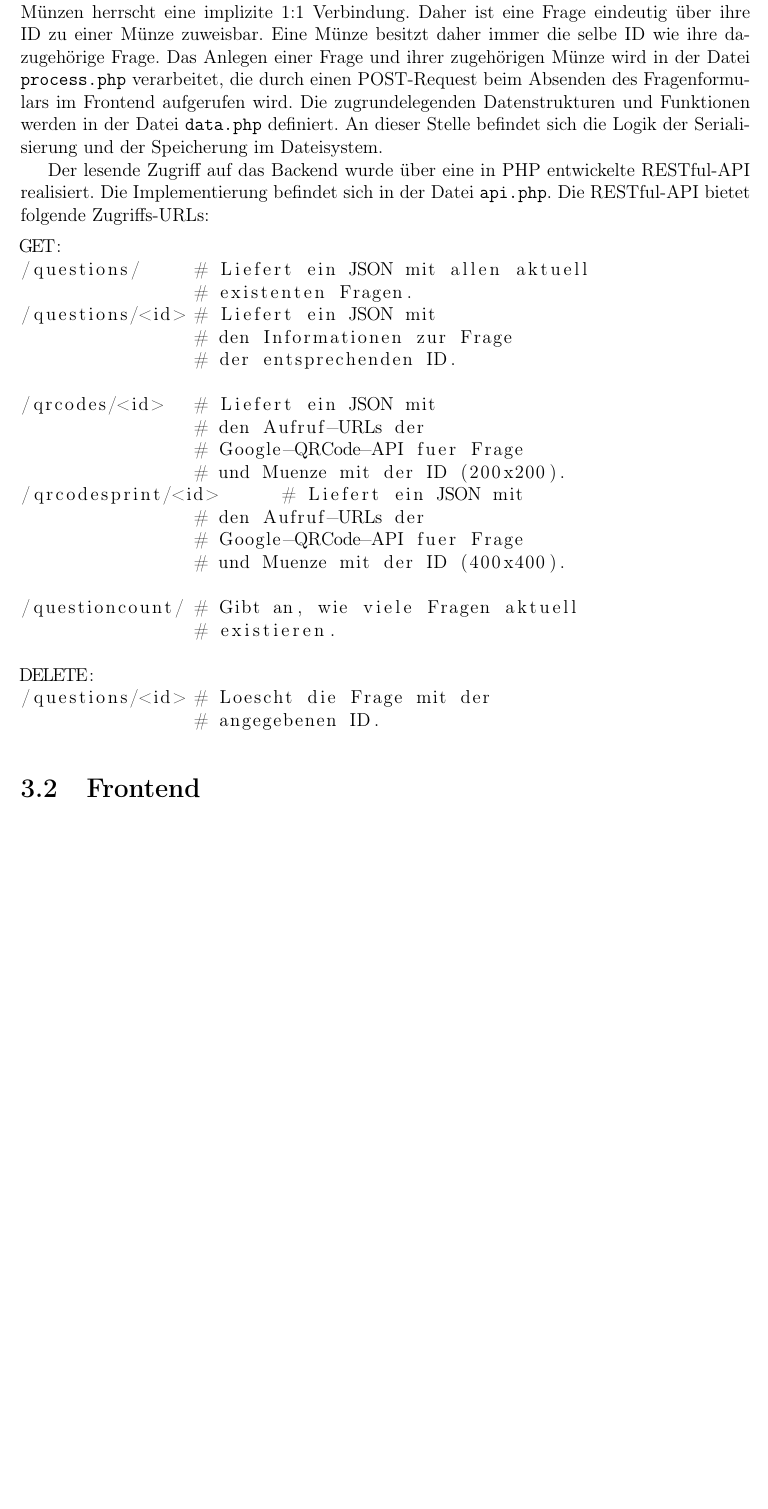
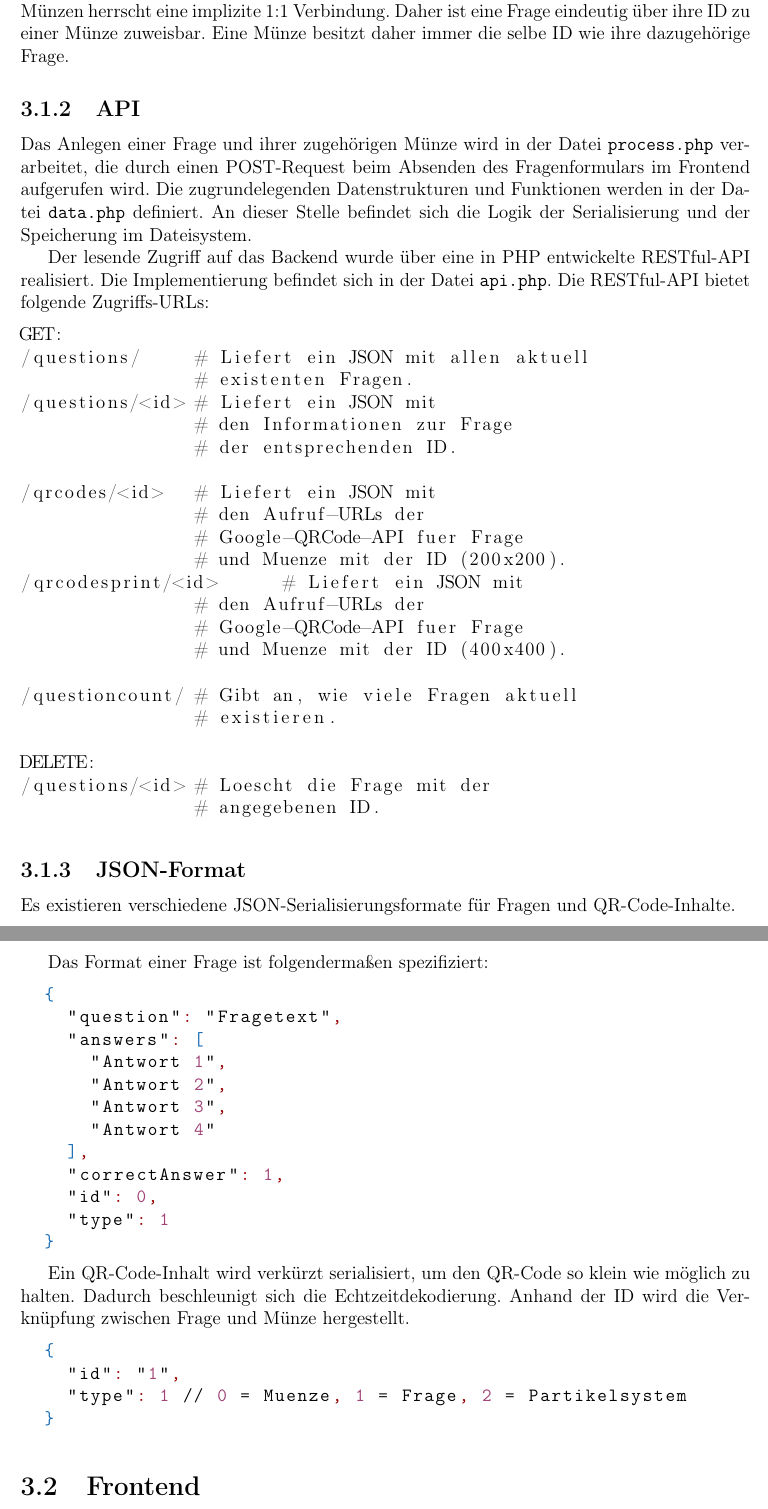
Before and after one commit to mervyn-mccreight/unity-cardboard-qr, a LaTeX document (Documentation/ar_qrcode_documentation.tex, which reads Documentation/chapter/tdot.tex): part of page 8 of 13 before the commit and two parts of pages 8 and 9 of 14 after it, the two joined at a grey line, cut so that both start at the same text, the shorter picture padded with empty space. Compiled offline with pdfLaTeX.

Commit message:
Doc: added json format doc

```diff
--- a/Documentation/chapter/tdot.tex
+++ b/Documentation/chapter/tdot.tex
@@ -34,6 +36,9 @@ Um die Speicherung zu strukturieren, wird automatisch folgendes Dateisystem aufg
 \end{verbatim}
 
 Das Beispiel zeigt das Dateisystem in einem Zustand mit einer angelegten Frage. Man sieht, dass für Fragen und Münzen seperate Ordner anlegt werden. Zwischen Fragen und Münzen herrscht eine implizite 1:1 Verbindung. Daher ist eine Frage eindeutig über ihre ID zu einer Münze zuweisbar. Eine Münze besitzt daher immer die selbe ID wie ihre dazugehörige Frage.
+
+\subsection{API}
+\label{subs:API}
 Das Anlegen einer Frage und ihrer zugehörigen Münze wird in der Datei \texttt{process.php} verarbeitet, die durch einen POST-Request beim Absenden des Fragenformulars im Frontend aufgerufen wird. Die zugrundelegenden Datenstrukturen und Funktionen werden in der Datei \texttt{data.php} definiert. An dieser Stelle befindet sich die Logik der Serialisierung und der Speicherung im Dateisystem.
 
 Der lesende Zugriff auf das Backend wurde über eine in PHP entwickelte RESTful-API realisiert. Die Implementierung befindet sich in der Datei \texttt{api.php}.
@@ -64,21 +69,37 @@ DELETE:
 		# angegebenen ID.
 \end{lstlisting}
 
-%\begin{lstlisting}
-%GET:
-%/questions                                    # Liefert ein JSON mit allen aktuell existenten Fragen.
-%/questions/<id>                          # Liefert ein JSON mit den Informationen zur Frage der entsprechenden ID.
-%
-%/qrcodes/<id>                             # Liefert ein JSON mit den Aufruf-URLs der Google-QRCode-API für Frage und Münze mit der ID 200x200.
-%/qrcodesprint/<id>                      # Liefert ein JSON mit den Aufruf-URLs der Google-QRCode-API für Frage und Münze mit der ID (400x400).
-%
-%/questioncount                             # Gibt an, wieviele Fragen aktuell existieren.
-%
-%DELETE:
-%/questions/<id>                           # Löscht die Frage mit der angegebenen ID.
-%\end{lstlisting}
+\subsection{JSON-Format}
+\label{sub:JSON-Format}
+Es existieren verschiedene JSON-Serialisierungsformate für Fragen und QR-Code-Inhalte.
+
+Das Format einer Frage ist folgendermaßen spezifiziert:
+\begin{lstlisting}[language=JSON]
+  {
+    "question": "Fragetext",
+    "answers": [
+      "Antwort 1",
+      "Antwort 2",
+      "Antwort 3",
+      "Antwort 4"
+    ],
+    "correctAnswer": 1,
+    "id": 0,
+    "type": 1
+  }
+\end{lstlisting}
+
+Ein QR-Code-Inhalt wird verkürzt serialisiert, um den QR-Code so klein wie möglich zu halten. Dadurch beschleunigt sich die Echtzeitdekodierung. Anhand der ID wird die Verknüpfung zwischen Frage und Münze hergestellt.
+\begin{lstlisting}[language=JSON]
+  {
+    "id": "1",
+    "type": 1 // 0 = Muenze, 1 = Frage, 2 = Partikelsystem
+  }
+\end{lstlisting}
 
 \section{Frontend}
 Das Frontend besteht aus einer mit Twitter-Bootstrap entwickelten Seite. Das Frontend kommunziert hierbei über die RESTful-API mit dem Backend. Die Seite bietet einen Überblick über alle aktuell existierenden Fragen, zusätzlich aller notwendigen Informationen (Fragetext, Antwortmöglichkeiten und korrekte Antwort).
+
 Die Fragen werden in einer Tabelle angezeigt. Die Fragen sind hierbei nach ihrer ID sortiert. Ein Klick auf eine Fragezeile öffnet ein Modalfenster, über das es möglich ist eine Frage zu editieren, in einem speziellen Format auszudrucken oder diese unwiderruflich zu löschen. Über einen Klick auf den \emph{Neue Frage anlegen}-Button ist es möglich eine neue Frage zu erstellen.
+
 Die für die Funktionalität relevanten Funktionen, sofern sie nicht Bootstrap-intern sind, befinden sich in der Datei \texttt{overview.js}.
```
Also changed, not shown: Documentation/ar_qrcode_documentation.tex (+32 -0 lines), Documentation/ar_qrcode_documentation.pdf, Documentation/chapter/tdot.tex (2 more changed lines).
